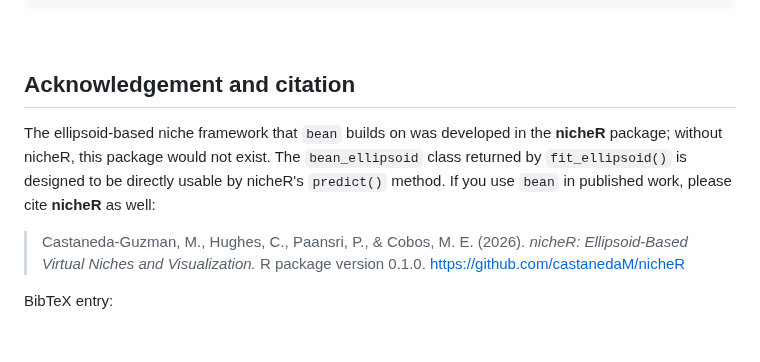
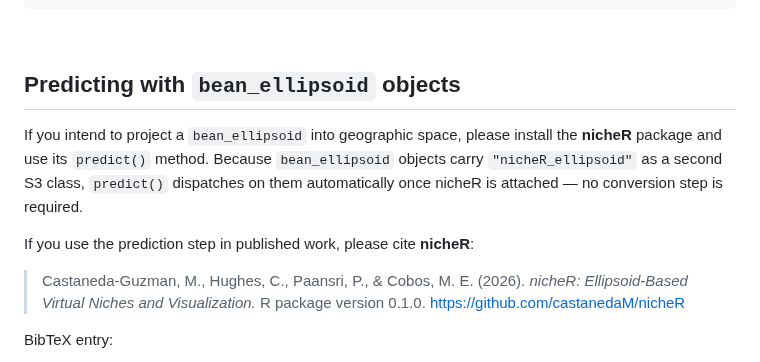
Before and after one commit to paanwaris/bean, a Markdown page: README.md, the part around the change. Drawn GitHub-style; blank space fills up the shorter version.

```diff
--- a/README.md
+++ b/README.md
@@ -152,13 +152,16 @@ vignette("niche-modeling")
 
 <br>
 
-## Acknowledgement and citation
+## Predicting with `bean_ellipsoid` objects
 
-The ellipsoid-based niche framework that `bean` builds on was developed
-in the **nicheR** package; without nicheR, this package would not
-exist. The `bean_ellipsoid` class returned by `fit_ellipsoid()` is
-designed to be directly usable by nicheR's `predict()` method. If you
-use `bean` in published work, please cite **nicheR** as well:
+If you intend to project a `bean_ellipsoid` into geographic space,
+please install the **nicheR** package and use its `predict()` method.
+Because `bean_ellipsoid` objects carry `"nicheR_ellipsoid"` as a second
+S3 class, `predict()` dispatches on them automatically once nicheR is
+attached — no conversion step is required.
+
+If you use the prediction step in published work, please cite
+**nicheR**:
 
 > Castaneda-Guzman, M., Hughes, C., Paansri, P., & Cobos, M. E. (2026).
 > *nicheR: Ellipsoid-Based Virtual Niches and Visualization.* R
```
